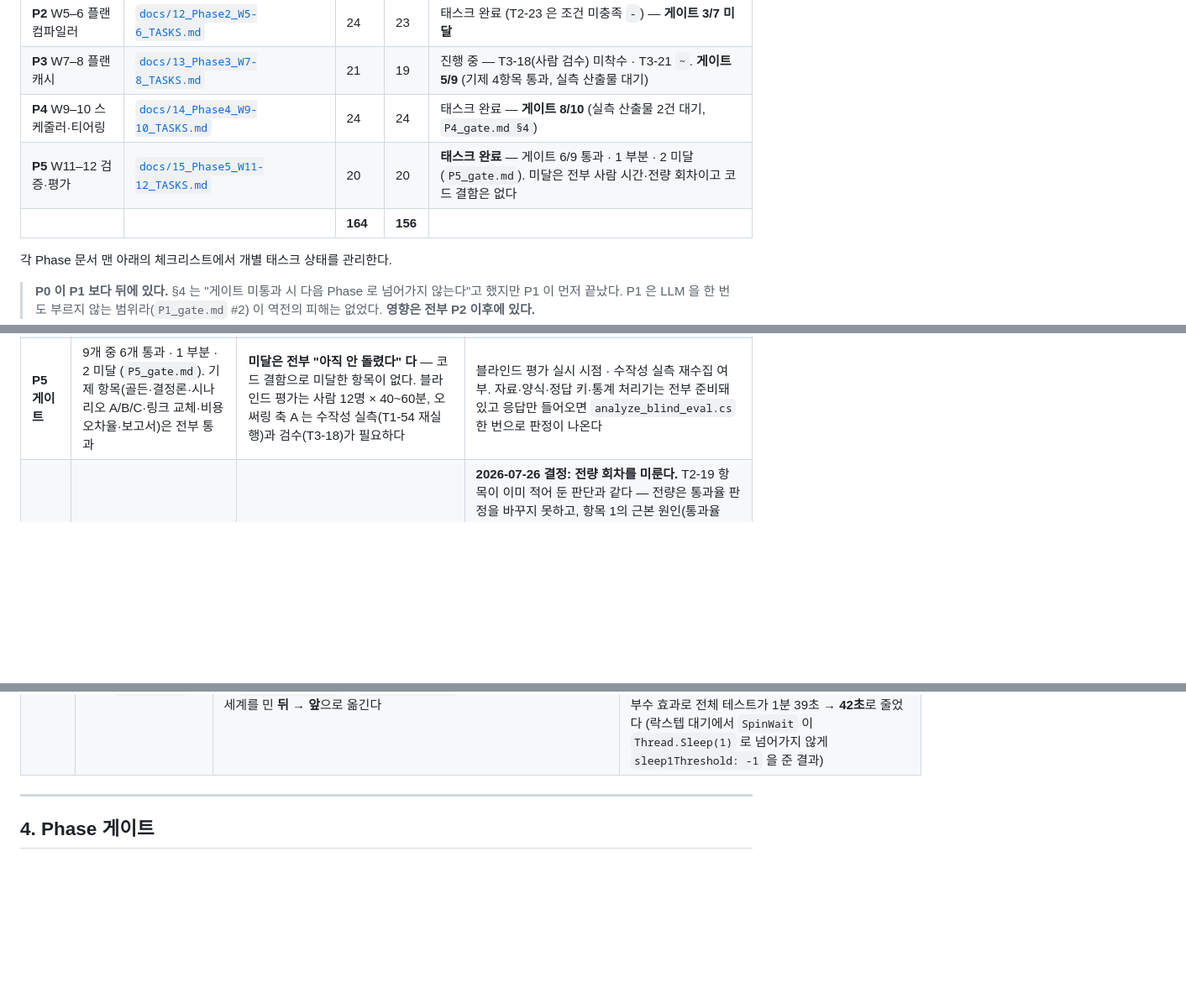
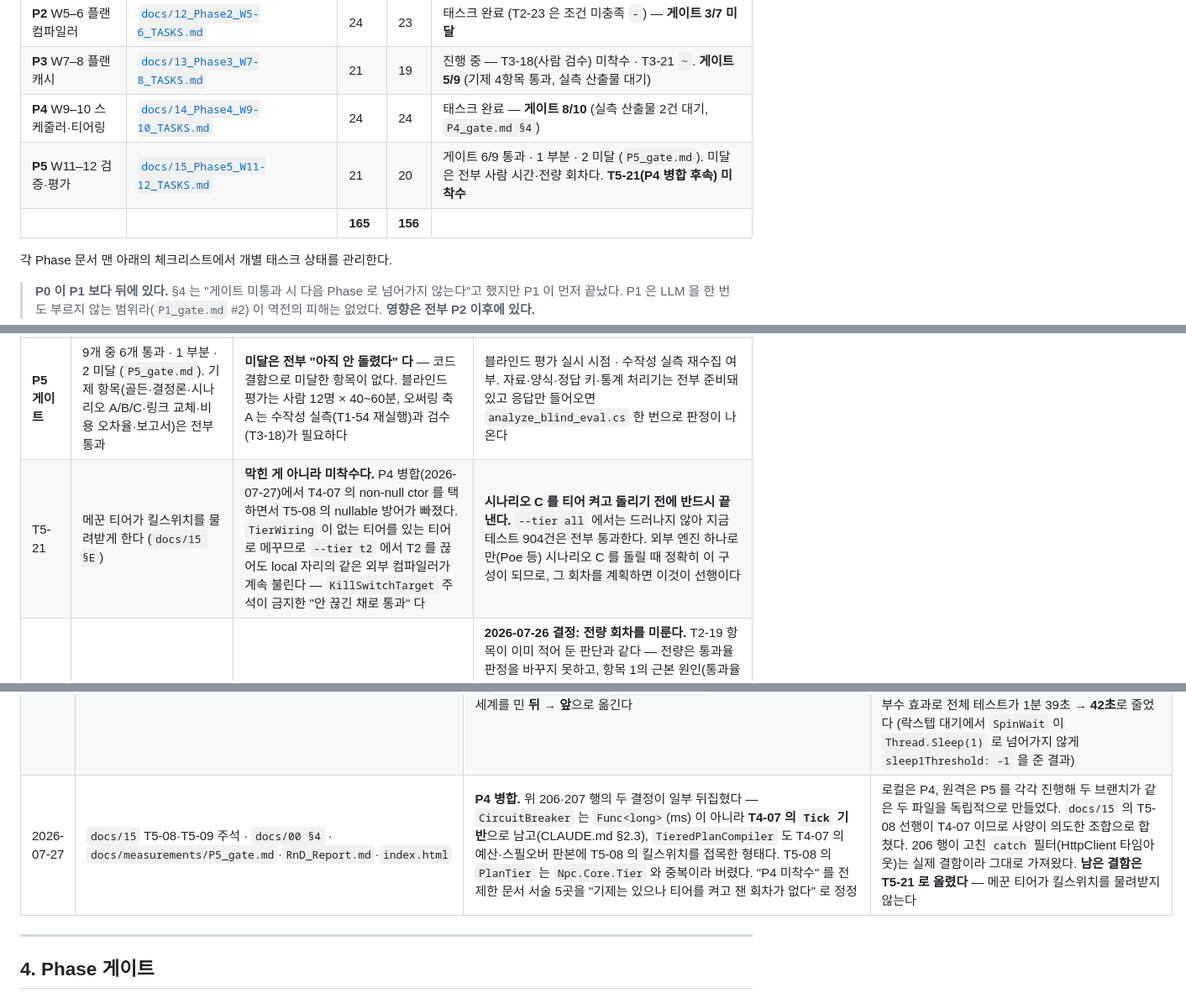
Before and after one commit to jacking75/LlmNpcServer, a Markdown page: TASKS.md, 3 parts joined by grey strips. Shown at 84% size. Rendered like a GitHub page; blank space fills up the shorter version.

```diff
--- a/TASKS.md
+++ b/TASKS.md
@@ -92,8 +92,8 @@ CLAUDE.md 를 읽고, docs/11_Phase1_W2-4_TASKS.md 의 T1-028 을 구현해라.
 | **P2** W5–6 플랜 컴파일러 | [`docs/12_Phase2_W5-6_TASKS.md`](docs/12_Phase2_W5-6_TASKS.md) | 24 | 23 | 태스크 완료 (T2-23 은 조건 미충족 `-`) — **게이트 3/7 미달** |
 | **P3** W7–8 플랜 캐시 | [`docs/13_Phase3_W7-8_TASKS.md`](docs/13_Phase3_W7-8_TASKS.md) | 21 | 19 | 진행 중 — T3-18(사람 검수) 미착수 · T3-21 `~`. **게이트 5/9** (기제 4항목 통과, 실측 산출물 대기) |
 | **P4** W9–10 스케줄러·티어링 | [`docs/14_Phase4_W9-10_TASKS.md`](docs/14_Phase4_W9-10_TASKS.md) | 24 | 24 | 태스크 완료 — **게이트 8/10** (실측 산출물 2건 대기, `P4_gate.md §4`) |
-| **P5** W11–12 검증·평가 | [`docs/15_Phase5_W11-12_TASKS.md`](docs/15_Phase5_W11-12_TASKS.md) | 20 | 20 | **태스크 완료** — 게이트 6/9 통과 · 1 부분 · 2 미달 (`P5_gate.md`). 미달은 전부 사람 시간·전량 회차이고 코드 결함은 없다 |
-| | | **164** | **156** | |
+| **P5** W11–12 검증·평가 | [`docs/15_Phase5_W11-12_TASKS.md`](docs/15_Phase5_W11-12_TASKS.md) | 21 | 20 | 게이트 6/9 통과 · 1 부분 · 2 미달 (`P5_gate.md`). 미달은 전부 사람 시간·전량 회차다. **T5-21(P4 병합 후속) 미착수** |
+| | | **165** | **156** | |
 
 각 Phase 문서 맨 아래의 체크리스트에서 개별 태스크 상태를 관리한다.
 
@@ -119,6 +119,7 @@ CLAUDE.md 를 읽고, docs/11_Phase1_W2-4_TASKS.md 의 T1-028 을 구현해라.
 | T5-15 | 블라인드 평가 실시 (n ≥ 480) | **사람이 하는 작업이다** (`docs/15 §6` — 사내 기획자·개발자 12명 이상). 자료 40건·배포용 `bundle.md`·응답 양식·정답 키·통계 처리기는 전부 완성됐고 검정 구현은 `--self-test` 로 검증했다. 참가자만 없다 | **2026-07-27 결정: 미착수로 남긴다.** T3-18(사람 검수)과 같은 성격이고 같은 처리다. 예비 실시(LLM 심사원 240판정)에서 **Q1 정답률 50.8 %(구분 불가)** 가 나와 "정식 평가를 돌릴 값이 있다" 는 것까지는 확인했다. 12명 × 40~60분을 언제 쓸지가 남은 결정이다 |
 | **P5 측정 엔진** | 계획은 Poe 우선이었으나 `POE_API_KEY` 가 이 기계의 user·machine 환경변수 어디에도 없다 | 키 부재 | **2026-07-27 결정: OpenRouter 결과를 그대로 쓴다.** 두 경로 다 `gemini-2.5-flash-lite` 계열이라 재측정해도 결론이 바뀌지 않는다. 골든 $0.2193 · 블라인드 A군 프리베이크 $0.2063 · 총 $0.51.<br>**"Poe 우선" 은 일회성 선택이 아니라 설정으로 남겼다** — `appsettings.Llm.json` 의 `preferred` 순서를 `LlmOptions.PreferredEngine()` 이 따르고, 키가 없으면 조용히 다음으로 내려간다. `POE_API_KEY` 를 넣는 순간 다음 회차부터 자동으로 Poe 를 쓴다 |
 | **P5 게이트** | 9개 중 6개 통과 · 1 부분 · 2 미달 (`P5_gate.md`). 기제 항목(골든·결정론·시나리오 A/B/C·링크 교체·비용 오차율·보고서)은 전부 통과 | **미달은 전부 "아직 안 돌렸다" 다** — 코드 결함으로 미달한 항목이 없다. 블라인드 평가는 사람 12명 × 40~60분, 오써링 축 A 는 수작성 실측(T1-54 재실행)과 검수(T3-18)가 필요하다 | 블라인드 평가 실시 시점 · 수작성 실측 재수집 여부. 자료·양식·정답 키·통계 처리기는 전부 준비돼 있고 응답만 들어오면 `analyze_blind_eval.cs` 한 번으로 판정이 나온다 |
+| T5-21 | 메꾼 티어가 킬스위치를 물려받게 한다 (`docs/15 §E`) | **막힌 게 아니라 미착수다.** P4 병합(2026-07-27)에서 T4-07 의 non-null ctor 를 택하면서 T5-08 의 nullable 방어가 빠졌다. `TierWiring` 이 없는 티어를 있는 티어로 메꾸므로 `--tier t2` 에서 T2 를 끊어도 local 자리의 같은 외부 컴파일러가 계속 불린다 — `KillSwitchTarget` 주석이 금지한 "안 끊긴 채로 통과" 다 | **시나리오 C 를 티어 켜고 돌리기 전에 반드시 끝낸다.** `--tier all` 에서는 드러나지 않아 지금 테스트 904건은 전부 통과한다. 외부 엔진 하나로만(Poe 등) 시나리오 C 를 돌릴 때 정확히 이 구성이 되므로, 그 회차를 계획하면 이것이 선행이다 |
 | **P3 게이트** | 9개 중 5개 통과 — 기제 항목(5·6·7·8)과 폴백 해소는 통과. **나머지는 전량 회차·사람 검수 대기** (`P3_gate.md`) | 파일럿 288버킷 실측(115초 · $0.512 · 통과율 67.7% · 캐시 42.6% · 429 0회)의 전량 외삽이 **wall-clock 12~19분 · $5.12** 라 항목 2·3 은 그대로 미달이다. 항목 4(캐시 95%)는 명시적 캐싱 전제라 이 엔진 계열로는 도달 불가 | **2026-07-26 결정: 전량 회차를 미룬다.** T2-19 항목이 이미 적어 둔 판단과 같다 — 전량은 통과율 판정을 바꾸지 못하고, 항목 1의 근본 원인(통과율 67.7%)은 P2 미달이 그대로 이어지는 것이다. **P2 게이트 결정(상위 모델 / 재시도 2회 / 기준 재검토)이 정해진 뒤 그 모델로 한 번에 돌린다.** 그때 항목 2·4 의 기준도 같이 갱신한다 <br>**2026-07-27 재확인: 여전히 보류.** P5 가 전량 회차로 닫을 수 있는 게이트 항목은 둘(캐시 히트율·전량 비용 실측)뿐이고, 약 19분·$5.12 를 들여도 통과율 판정은 그대로다. T5-18 이 **도달 버킷이 264개(9.2%)** 임을 밝혔으므로, 전량이 아니라 도달 집합으로 돌리는 편이 낫다는 근거도 생겼다 |
 | T2-09 | 두 디코딩 모드의 1·2단 통과율 비교 | 위와 같은 이유로 forced 모드 20건을 못 돌렸다. prompt 모드는 유효 JSON 20/20 | T2-19 첫 회차에서 같이 가른다 (`docs/12` T2-19 가 이미 그렇게 적혀 있다) |
 | — | W1 산출물 4건이 미커밋 | `spike/*.cs` 수정분과 `docs/measurements/W1_*` 가 워킹 트리에만 있다 | 규약상 `x` 는 커밋까지다. 커밋 시점 결정 |
@@ -205,6 +206,7 @@ CLAUDE.md 를 읽고, docs/11_Phase1_W2-4_TASKS.md 의 T1-028 을 구현해라.
 | 2026-07-27 | `docs/14 §10` · `docs/14` T4-09 | `CircuitBreaker` 를 **T5-10 이 먼저 만들었다**. 시각을 밖에서 받는 형태(`Func<long>`)로. `TieredPlanCompiler` 가 T2 앞에서 `TryEnter` 한다 | T5-10. §4 의 "외부 API 타임아웃 30초 → 서킷 브레이커 개방" 을 판정하려면 브레이커가 있어야 한다. 안에서 시계를 읽으면 "60초 뒤 반개방" 을 테스트하려고 60초를 기다려야 한다. 같이 고친 것 — 라우터의 `catch` 가 `OperationCanceledException` 을 전부 걸러내고 있었는데 **HttpClient 타임아웃도 `TaskCanceledException`** 이라 외부 타임아웃이 워커를 뚫고 나갔다. 호출자가 취소했을 때만 올린다 |
 | 2026-07-27 | `docs/15` T5-08 파일 목록 · `docs/02 §5` | KillSwitch 타깃을 문자열 → **열거형 `KillSwitchTarget`(T2·T1·PlanStore)** 로. 상태 객체 `KillSwitchState` 를 `Npc.Core` 에 신설하고 `PlanStore.Switches` 로 결선. `TieredPlanCompiler` 는 **신규**로 만들었다 | T5-08. 선행 T4-07 이 미착수라 "수정" 할 파일이 없었다. 타깃 문자열이 셋(§4 는 `PlanStore` 도 끊는다)이라 열거형이 필요했고, Sim·Llm·Planning 이 같이 보는 상태라 `Npc.Core` 밖에는 둘 자리가 없다(`Npc.Llm ↛ Npc.Sim`). 라우터 없이 기록만 남기면 **안 끊긴 채로 시나리오 C 가 통과해 게이트가 거짓이 된다** |
 | 2026-07-27 | `docs/11 §5` (틱 루프) · `docs/15 §3` | 틱 루프에 **틱 경계 규칙 3개**를 명문화. (1) 이벤트 배수는 `TickSync` 에서 끊는다 (2) `FlushAsync` 는 틱마다 한다 (3) 게임서버 대역의 페이싱 기준을 `TicksProcessed` → **`TicksCommitted`** 로 바꾸고, 기다리는 자리를 세계를 민 **뒤 → 앞**으로 옮긴다 | T5-07. §3 은 "명령 jsonl 바이트 동일"을 요구하는데 **기록 자체가 실행마다 달랐다** — 같은 시나리오 2회에서 이벤트 30,416 vs 30,649. 원인 둘: 배수가 틱 경계를 넘어 아직 돌리지 않은 틱의 이벤트를 미리 반영했고, 대역이 명령 flush 전에 다음 틱을 밀었다. 셋을 고치니 기록 2회가 바이트 동일이 되고 재생도 일치한다. 부수 효과로 전체 테스트가 1분 39초 → **42초**로 줄었다 (락스텝 대기에서 `SpinWait` 이 `Thread.Sleep(1)` 로 넘어가지 않게 `sleep1Threshold: -1` 을 준 결과) |
+| 2026-07-27 | `docs/15` T5-08·T5-09 주석 · `docs/00 §4` · `docs/measurements/P5_gate.md`·`RnD_Report.md`·`index.html` | **P4 병합.** 위 206·207 행의 두 결정이 일부 뒤집혔다 — `CircuitBreaker` 는 `Func<long>`(ms) 이 아니라 **T4-07 의 `Tick` 기반**으로 남고(CLAUDE.md §2.3), `TieredPlanCompiler` 도 T4-07 의 예산·스필오버 판본에 T5-08 의 킬스위치를 접목한 형태다. T5-08 의 `PlanTier` 는 `Npc.Core.Tier` 와 중복이라 버렸다. "P4 미착수" 를 전제한 문서 서술 5곳을 "기제는 있으나 티어를 켜고 잰 회차가 없다" 로 정정 | 로컬은 P4, 원격은 P5 를 각각 진행해 두 브랜치가 같은 두 파일을 독립적으로 만들었다. `docs/15` 의 T5-08 선행이 T4-07 이므로 사양이 의도한 조합으로 합쳤다. 206 행이 고친 `catch` 필터(HttpClient 타임아웃)는 실제 결함이라 그대로 가져왔다. **남은 결함은 T5-21 로 올렸다** — 메꾼 티어가 킬스위치를 물려받지 않는다 |
 
 ---
 
```
Also changed, not shown: docs/15_Phase5_W11-12_TASKS.md (+29 -0 lines).
